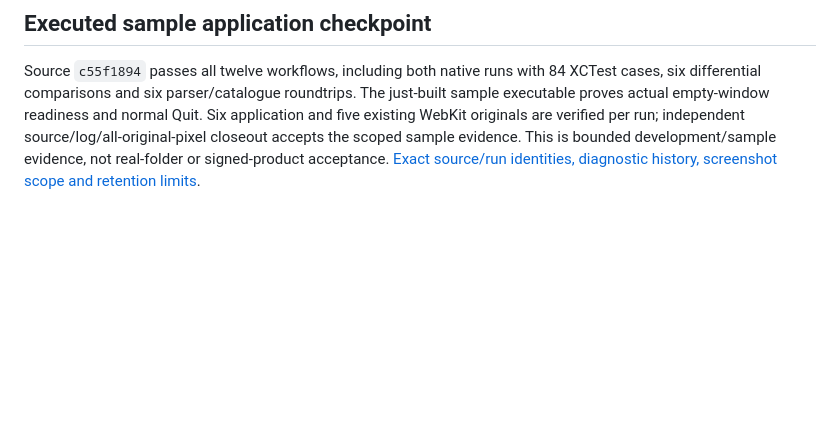
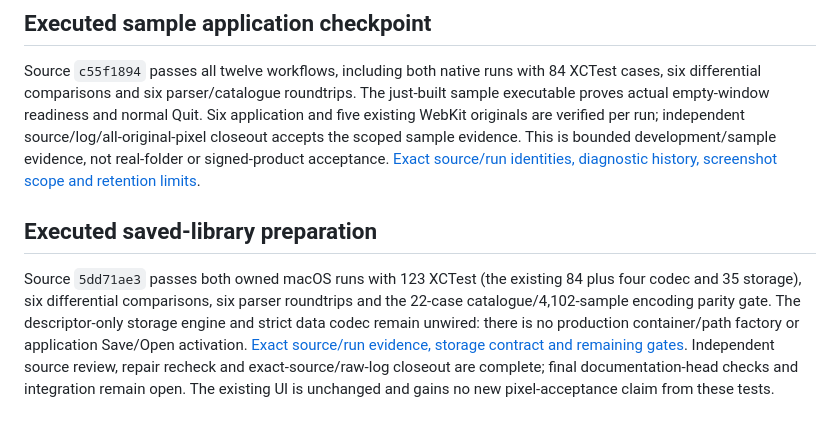
Before and after one commit to krahd/disk_organiser, a Markdown page: native/DiskInventoryCore/README.md, the part around the change. GitHub-like rendering; blank space fills up the shorter version.

Commit message:
Record accepted owned saved-library execution and remaining application gates

```diff
--- a/native/DiskInventoryCore/README.md
+++ b/native/DiskInventoryCore/README.md
@@ -56,3 +56,7 @@ PR23 established five isolated owned-fixture AppKit/WebKit tests. The current so
 ## Executed sample application checkpoint
 
 Source `c55f1894` passes all twelve workflows, including both native runs with 84 XCTest cases, six differential comparisons and six parser/catalogue roundtrips. The just-built sample executable proves actual empty-window readiness and normal Quit. Six application and five existing WebKit originals are verified per run; independent source/log/all-original-pixel closeout accepts the scoped sample evidence. This is bounded development/sample evidence, not real-folder or signed-product acceptance. [Exact source/run identities, diagnostic history, screenshot scope and retention limits](APPLICATION-PREVIEW.md).
+
+## Executed saved-library preparation
+
+Source `5dd71ae3` passes both owned macOS runs with 123 XCTest (the existing 84 plus four codec and 35 storage), six differential comparisons, six parser roundtrips and the 22-case catalogue/4,102-sample encoding parity gate. The descriptor-only storage engine and strict data codec remain unwired: there is no production container/path factory or application Save/Open activation. [Exact source/run evidence, storage contract and remaining gates](LIBRARY-STORAGE.md). Independent source review, repair recheck and exact-source/raw-log closeout are complete; final documentation-head checks and integration remain open. The existing UI is unchanged and gains no new pixel-acceptance claim from these tests.
```
Also changed, not shown: STATUS.md (+10 -7 lines), native/DiskInventoryCore/LIBRARY-STORAGE.md (+13 -3 lines).
